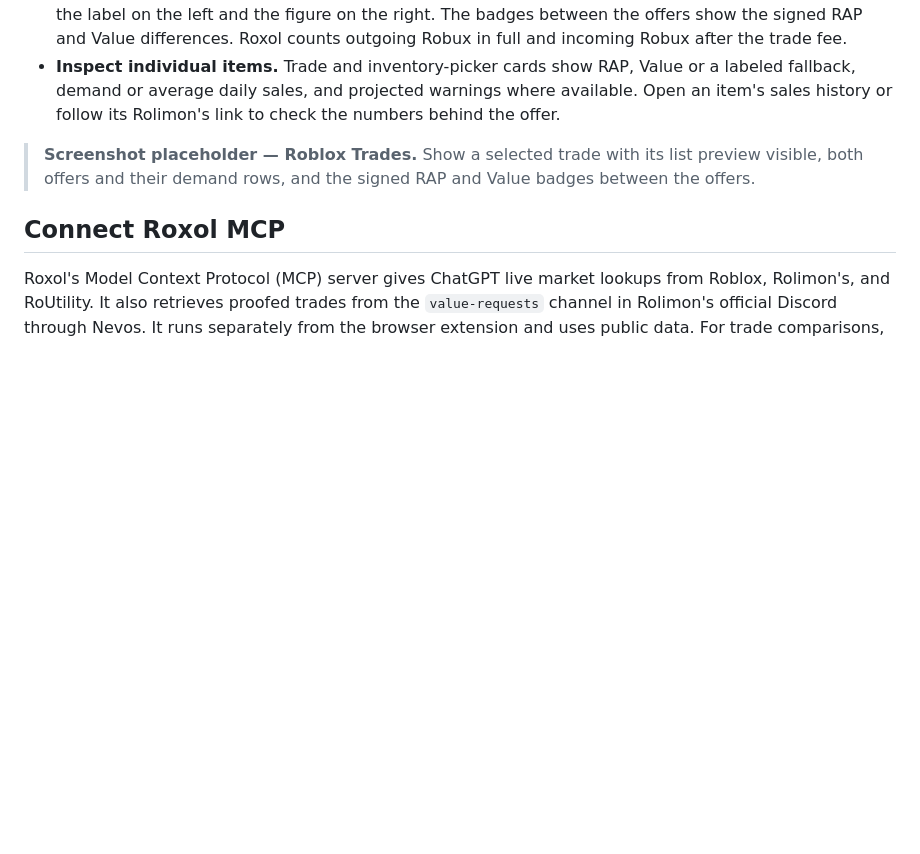
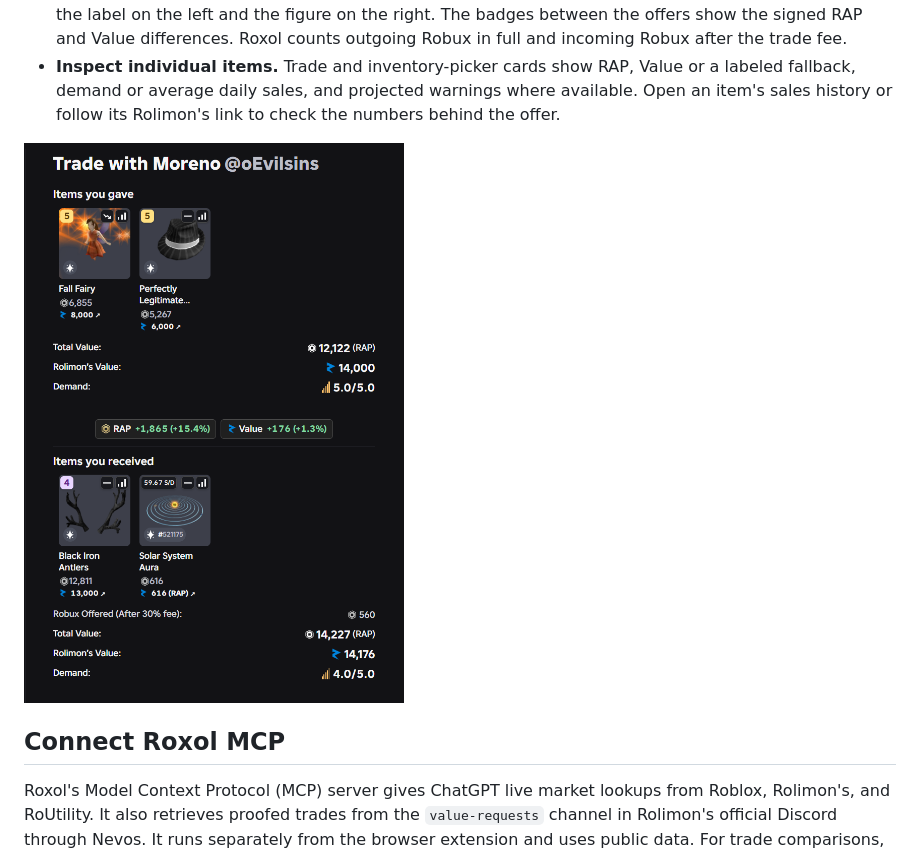
Before and after one commit to x9o/roxol, a Markdown page: README.md, the part around the change. Rendered like a GitHub page; pictures changed too: docs/screenshots/roblox-trades.png (added); blank space fills up the shorter version.

Commit message:
Add Roblox Trades screenshot to README
Replace the Trades placeholder so readers can see both offers, the demand totals, and the RAP and Value differences in Roxol.

```diff
--- a/README.md
+++ b/README.md
@@ -44,7 +44,7 @@ Sign in and open Roblox **Trades**. Roxol adds comparisons to the trade lists, t
 - **Compare both offers.** Open a trade or build an offer to see separate rows for Total Value (RAP), Rolimon's Value, and average Demand across rated copies. Each row follows Roblox's trade layout with the label on the left and the figure on the right. The badges between the offers show the signed RAP and Value differences. Roxol counts outgoing Robux in full and incoming Robux after the trade fee.
 - **Inspect individual items.** Trade and inventory-picker cards show RAP, Value or a labeled fallback, demand or average daily sales, and projected warnings where available. Open an item's sales history or follow its Rolimon's link to check the numbers behind the offer.
 
-> **Screenshot placeholder — Roblox Trades.** Show a selected trade with its list preview visible, both offers and their demand rows, and the signed RAP and Value badges between the offers.
+![Roblox Trades showing both offers, their RAP, Value, and demand totals, and the signed RAP and Value differences between them](docs/screenshots/roblox-trades.png)
 
 ## Connect Roxol MCP
 
```
